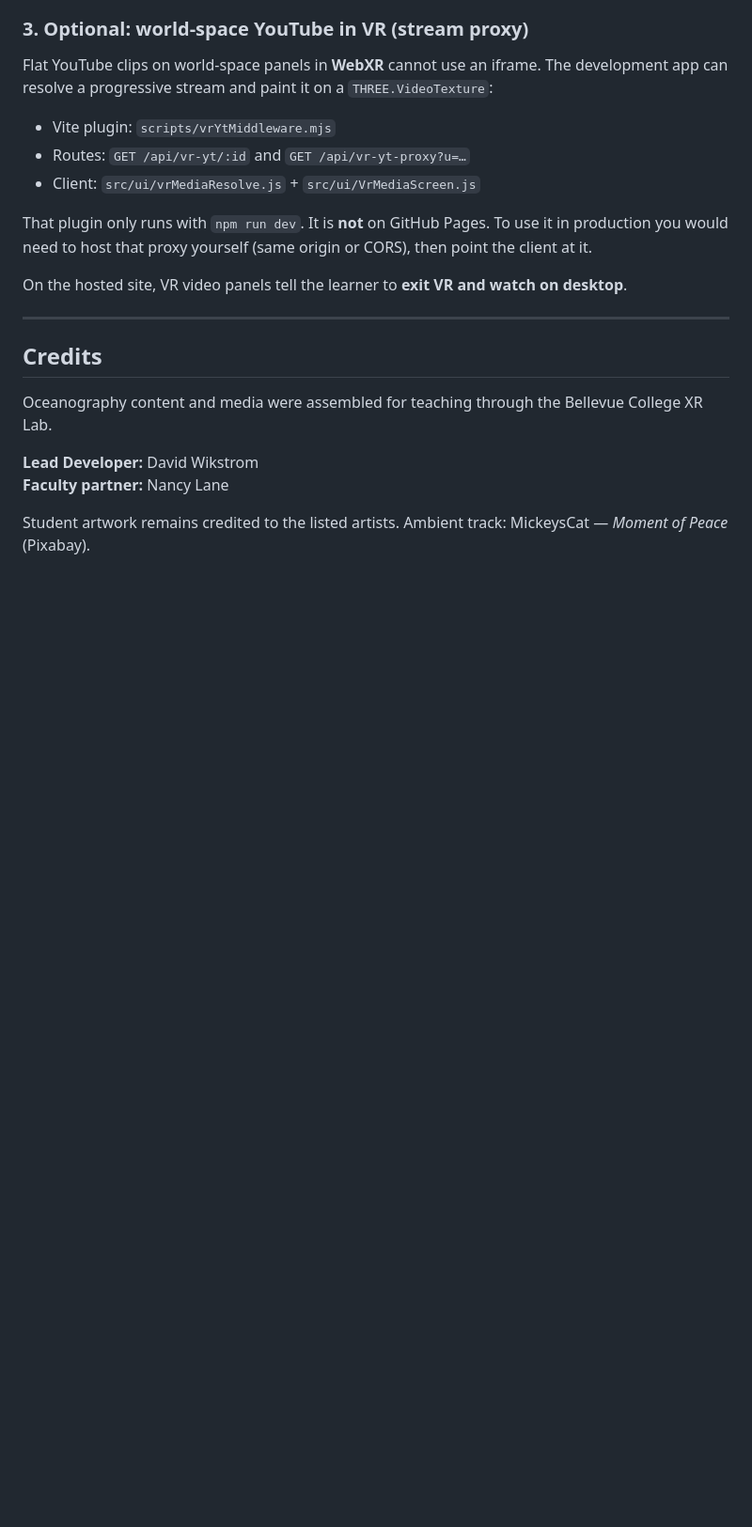
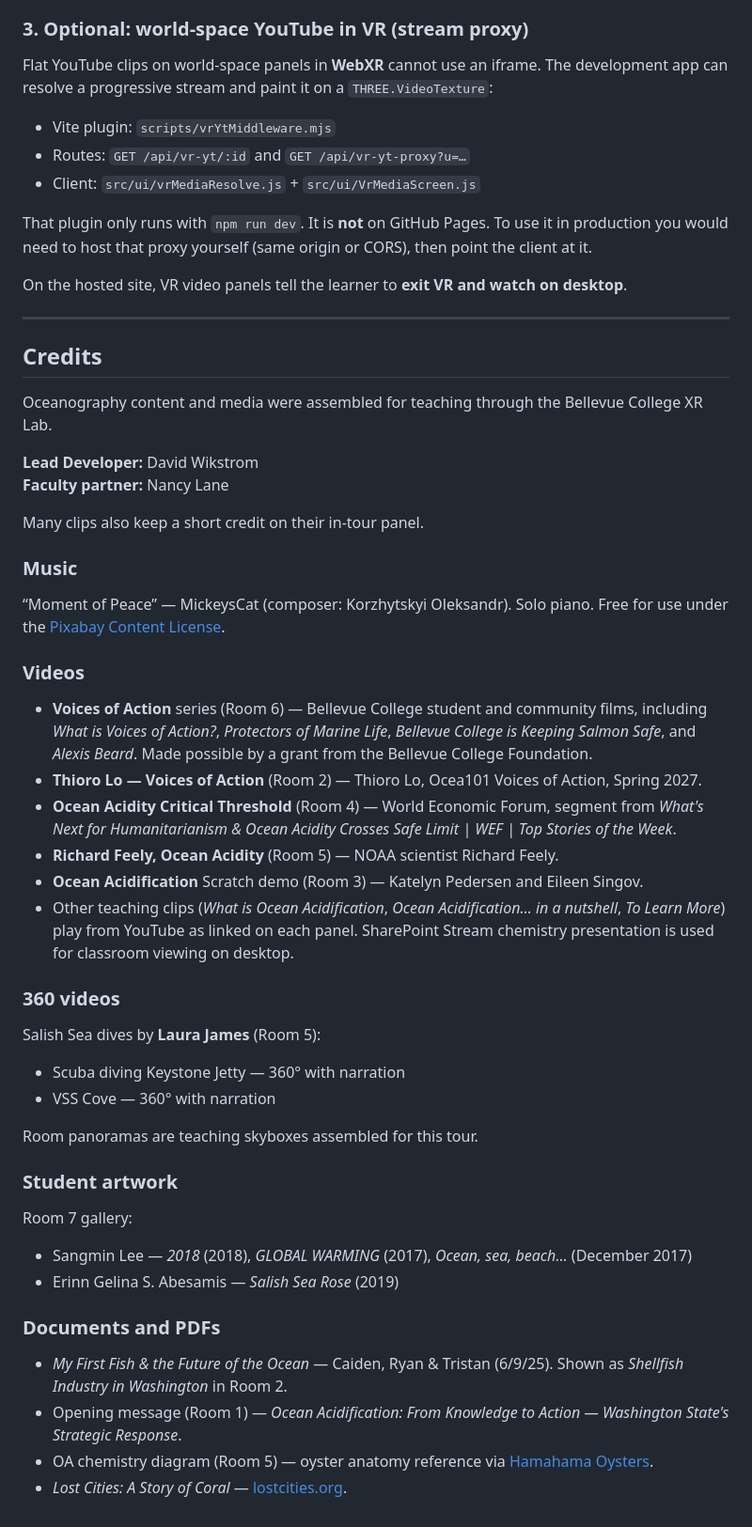
Before and after one commit to BCXRLab/xr-lab-projects, a Markdown page: ocean-acidification-tour/README.md, the part around the change. Shown at 94% size. Drawn GitHub-style; blank space fills up the shorter version.

Commit message:
Expand Ocean Acidification Tour README credits.
List music, videos, Laura James 360 dives, student artwork, and documents using the names already on the in-tour panels.

```diff
--- a/ocean-acidification-tour/README.md
+++ b/ocean-acidification-tour/README.md
@@ -165,4 +165,40 @@ Oceanography content and media were assembled for teaching through the Bellevue
 **Lead Developer:** David Wikstrom
 **Faculty partner:** Nancy Lane
 
-Student artwork remains credited to the listed artists. Ambient track: MickeysCat — *Moment of Peace* (Pixabay).
+Many clips also keep a short credit on their in-tour panel.
+
+### Music
+
+“Moment of Peace” — MickeysCat (composer: Korzhytskyi Oleksandr). Solo piano. Free for use under the [Pixabay Content License](https://pixabay.com/music/solo-piano-moment-of-peace-mickeyscat-554494/).
+
+### Videos
+
+- **Voices of Action** series (Room 6) — Bellevue College student and community films, including *What is Voices of Action?*, *Protectors of Marine Life*, *Bellevue College is Keeping Salmon Safe*, and *Alexis Beard*. Made possible by a grant from the Bellevue College Foundation.
+- **Thioro Lo — Voices of Action** (Room 2) — Thioro Lo, Ocea101 Voices of Action, Spring 2027.
+- **Ocean Acidity Critical Threshold** (Room 4) — World Economic Forum, segment from *What's Next for Humanitarianism & Ocean Acidity Crosses Safe Limit | WEF | Top Stories of the Week*.
+- **Richard Feely, Ocean Acidity** (Room 5) — NOAA scientist Richard Feely.
+- **Ocean Acidification** Scratch demo (Room 3) — Katelyn Pedersen and Eileen Singov.
+- Other teaching clips (*What is Ocean Acidification*, *Ocean Acidification… in a nutshell*, *To Learn More*) play from YouTube as linked on each panel. SharePoint Stream chemistry presentation is used for classroom viewing on desktop.
+
+### 360 videos
+
+Salish Sea dives by **Laura James** (Room 5):
+
+- Scuba diving Keystone Jetty — 360° with narration
+- VSS Cove — 360° with narration
+
+Room panoramas are teaching skyboxes assembled for this tour.
+
+### Student artwork
+
+Room 7 gallery:
+
+- Sangmin Lee — *2018* (2018), *GLOBAL WARMING* (2017), *Ocean, sea, beach…* (December 2017)
+- Erinn Gelina S. Abesamis — *Salish Sea Rose* (2019)
+
+### Documents and PDFs
+
+- *My First Fish & the Future of the Ocean* — Caiden, Ryan & Tristan (6/9/25). Shown as *Shellfish Industry in Washington* in Room 2.
+- Opening message (Room 1) — *Ocean Acidification: From Knowledge to Action — Washington State's Strategic Response*.
+- OA chemistry diagram (Room 5) — oyster anatomy reference via [Hamahama Oysters](https://hamahamaoysters.com/pages/oyster-anatomy).
+- *Lost Cities: A Story of Coral* — [lostcities.org](http://lostcities.org/).
```
